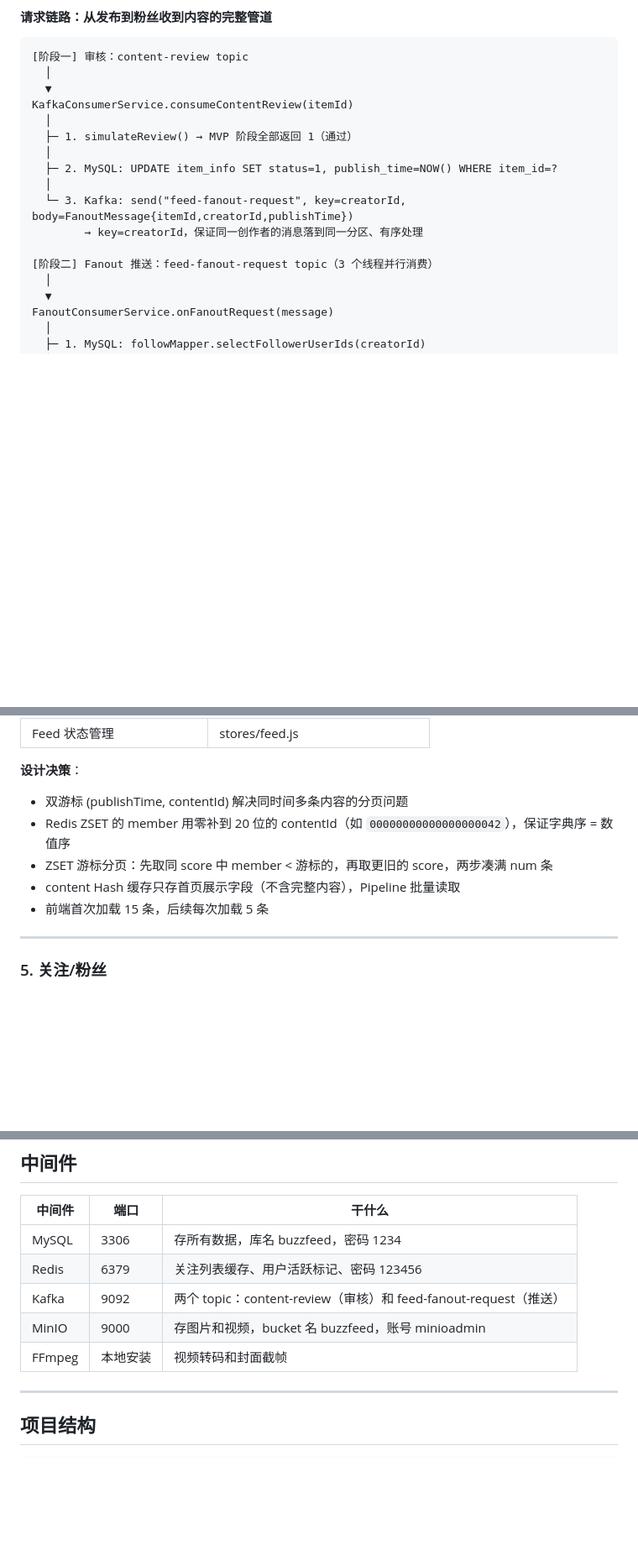
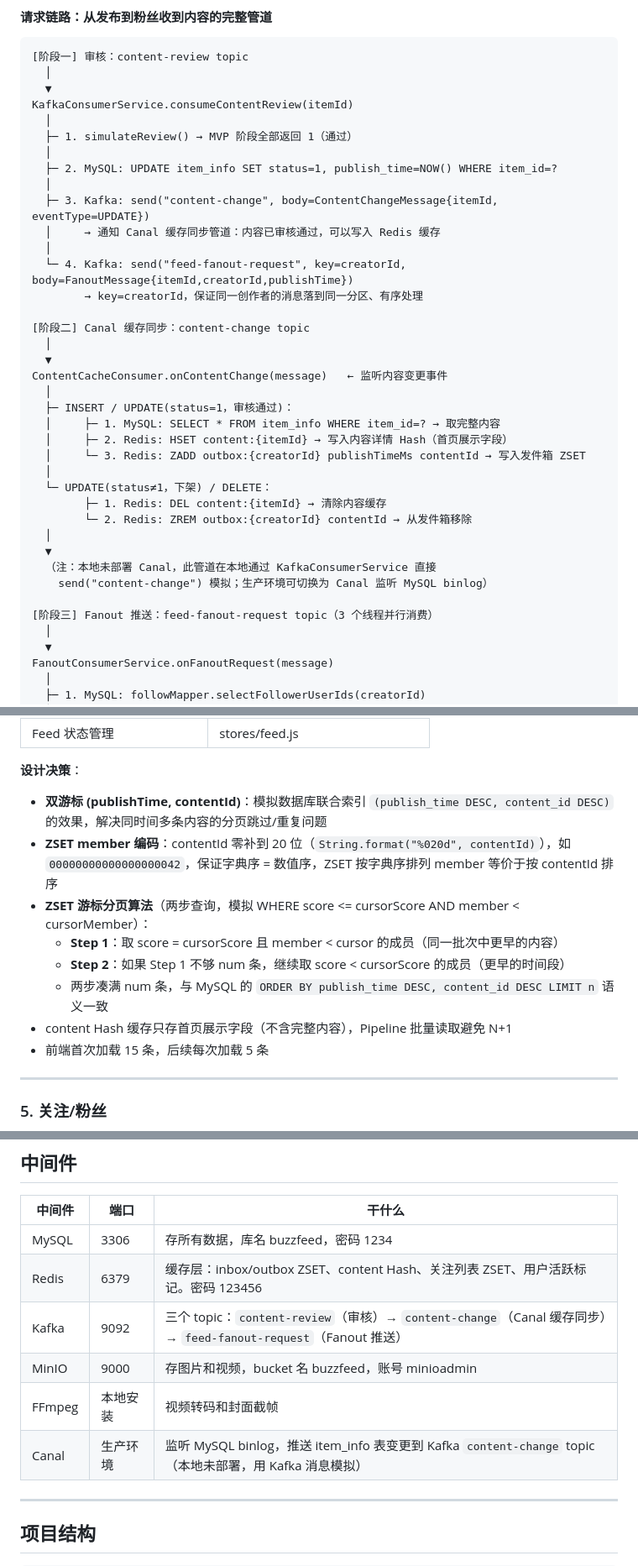
Before and after one commit to sdb-BaseGhost/BuzzFeed, a Markdown page: docs/技术文档.md, 3 parts joined by grey strips. Shown at 84% size. Drawn GitHub-style; blank space fills up the shorter version.

```diff
--- a/docs/技术文档.md
+++ b/docs/技术文档.md
@@ -168,10 +168,31 @@ KafkaConsumerService.consumeContentReview(itemId)
   │
   ├─ 2. MySQL: UPDATE item_info SET status=1, publish_time=NOW() WHERE item_id=?
   │
-  └─ 3. Kafka: send("feed-fanout-request", key=creatorId, body=FanoutMessage{itemId,creatorId,publishTime})
+  ├─ 3. Kafka: send("content-change", body=ContentChangeMessage{itemId, eventType=UPDATE})
+  │     → 通知 Canal 缓存同步管道：内容已审核通过，可以写入 Redis 缓存
+  │
+  └─ 4. Kafka: send("feed-fanout-request", key=creatorId, body=FanoutMessage{itemId,creatorId,publishTime})
         → key=creatorId，保证同一创作者的消息落到同一分区、有序处理
 
-[阶段二] Fanout 推送：feed-fanout-request topic（3 个线程并行消费）
+[阶段二] Canal 缓存同步：content-change topic
+  │
+  ▼
+ContentCacheConsumer.onContentChange(message)   ← 监听内容变更事件
+  │
+  ├─ INSERT / UPDATE(status=1，审核通过)：
+  │     ├─ 1. MySQL: SELECT * FROM item_info WHERE item_id=? → 取完整内容
+  │     ├─ 2. Redis: HSET content:{itemId} → 写入内容详情 Hash（首页展示字段）
+  │     └─ 3. Redis: ZADD outbox:{creatorId} publishTimeMs contentId → 写入发件箱 ZSET
+  │
+  └─ UPDATE(status≠1，下架) / DELETE：
+        ├─ 1. Redis: DEL content:{itemId} → 清除内容缓存
+        └─ 2. Redis: ZREM outbox:{creatorId} contentId → 从发件箱移除
+  │
+  ▼
+  （注：本地未部署 Canal，此管道在本地通过 KafkaConsumerService 直接
+    send("content-change") 模拟；生产环境可切换为 Canal 监听 MySQL binlog）
+
+[阶段三] Fanout 推送：feed-fanout-request topic（3 个线程并行消费）
   │
   ▼
 FanoutConsumerService.onFanoutRequest(message)
@@ -285,10 +310,13 @@ FeedServiceImpl.getFeed()
 | Feed 状态管理 | stores/feed.js |
 
 **设计决策**：
-- 双游标 (publishTime, contentId) 解决同时间多条内容的分页问题
-- Redis ZSET 的 member 用零补到 20 位的 contentId（如 `00000000000000000042`），保证字典序 = 数值序
-- ZSET 游标分页：先取同 score 中 member < 游标的，再取更旧的 score，两步凑满 num 条
-- content Hash 缓存只存首页展示字段（不含完整内容），Pipeline 批量读取
+- **双游标 (publishTime, contentId)**：模拟数据库联合索引 `(publish_time DESC, content_id DESC)` 的效果，解决同时间多条内容的分页跳过/重复问题
+- **ZSET member 编码**：contentId 零补到 20 位（`String.format("%020d", contentId)`），如 `00000000000000000042`，保证字典序 = 数值序，ZSET 按字典序排列 member 等价于按 contentId 排序
+- **ZSET 游标分页算法**（两步查询，模拟 WHERE score <= cursorScore AND member < cursorMember）：
+  - **Step 1**：取 score = cursorScore 且 member < cursor 的成员（同一批次中更早的内容）
+  - **Step 2**：如果 Step 1 不够 num 条，继续取 score < cursorScore 的成员（更早的时间段）
+  - 两步凑满 num 条，与 MySQL 的 `ORDER BY publish_time DESC, content_id DESC LIMIT n` 语义一致
+- content Hash 缓存只存首页展示字段（不含完整内容），Pipeline 批量读取避免 N+1
 - 前端首次加载 15 条，后续每次加载 5 条
 
 ---
@@ -528,10 +556,11 @@ PostServiceImpl.getUserPosts(userId, limit)
 | 中间件 | 端口 | 干什么 |
 |--------|------|--------|
 | MySQL | 3306 | 存所有数据，库名 buzzfeed，密码 1234 |
-| Redis | 6379 | 关注列表缓存、用户活跃标记、密码 123456 |
-| Kafka | 9092 | 两个 topic：content-review（审核）和 feed-fanout-request（推送） |
+| Redis | 6379 | 缓存层：inbox/outbox ZSET、content Hash、关注列表 ZSET、用户活跃标记。密码 123456 |
+| Kafka | 9092 | 三个 topic：`content-review`（审核）→ `content-change`（Canal 缓存同步）→ `feed-fanout-request`（Fanout 推送） |
 | MinIO | 9000 | 存图片和视频，bucket 名 buzzfeed，账号 minioadmin |
 | FFmpeg | 本地安装 | 视频转码和封面截帧 |
+| Canal | 生产环境 | 监听 MySQL binlog，推送 item_info 表变更到 Kafka `content-change` topic（本地未部署，用 Kafka 消息模拟） |
 
 ---
 
```
Also changed, not shown: other parts of docs/技术文档.md (+6 -2 lines), CLAUDE.md (+2 -53 lines).
